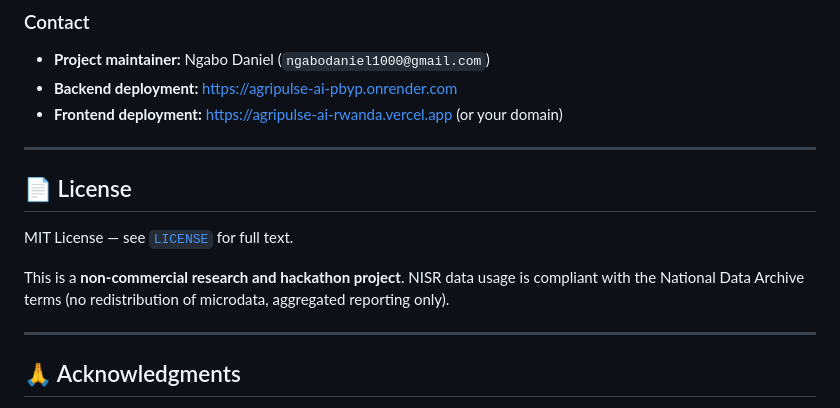
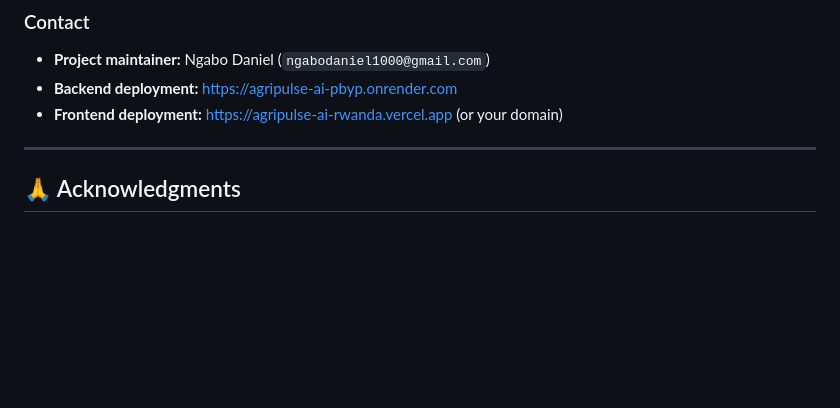
Before and after one commit to ngabodaniel1000/Agripulse-ai, a Markdown page: README.md, the part around the change. Rendered like a GitHub page; blank space fills up the shorter version.

Commit message:
Remove license section from README
Removed license section and updated project information.

```diff
--- a/README.md
+++ b/README.md
@@ -728,13 +728,6 @@ curl -X POST https://agripulse-ai-pbyp.onrender.com/api/yield-predictor \
 - **Backend deployment:** https://agripulse-ai-pbyp.onrender.com
 - **Frontend deployment:** https://agripulse-ai-rwanda.vercel.app (or your domain)
 
----
-
-## 📄 License
-
-MIT License — see [`LICENSE`](LICENSE) for full text.
-
-This is a **non-commercial research and hackathon project**. NISR data usage is compliant with the National Data Archive terms (no redistribution of microdata, aggregated reporting only).
 
 ---
 
```
